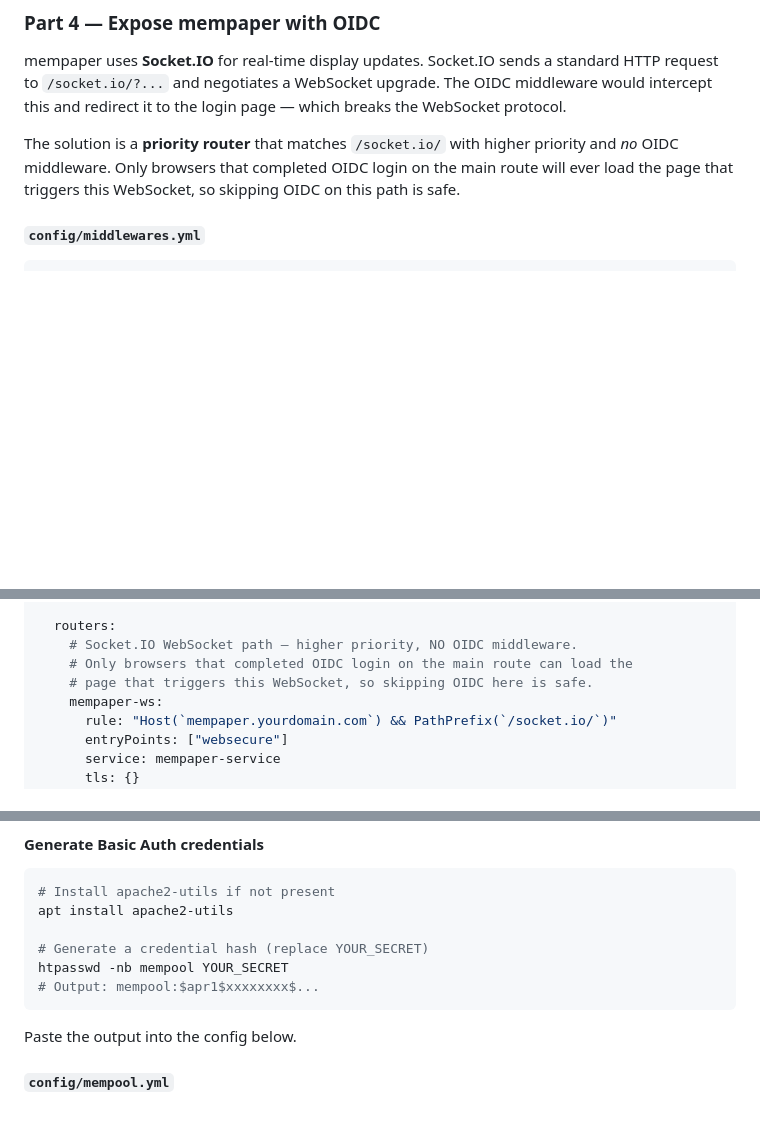
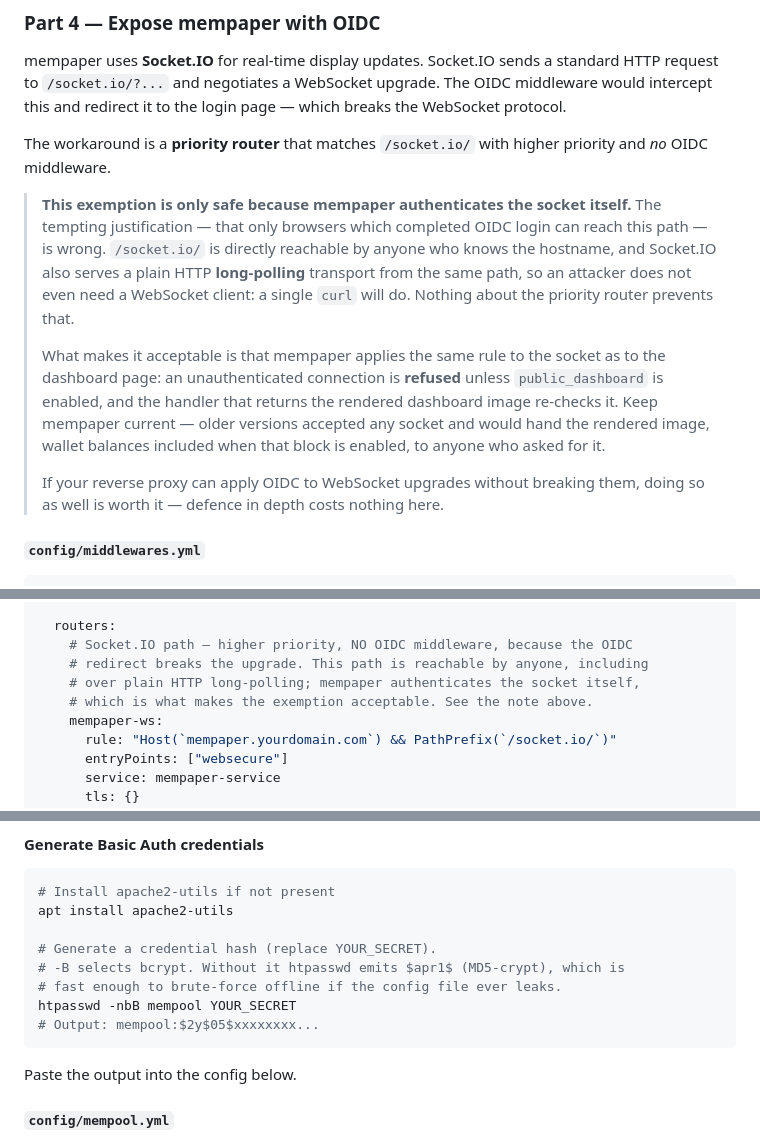
Before and after one commit to satcat21/btc-mempaper, a Markdown page: docs/SELF_HOSTING_GUIDE.md, 3 parts joined by grey strips. Rendered like a GitHub page; blank space fills up the shorter version.

Commit message:
docs(security): correct the socket.io exemption and the basic-auth hash
The self-hosting guide told readers that skipping OIDC on /socket.io/ was safe
because only browsers that had completed login could reach it. That is wrong.
The path is directly reachable by anyone who knows the hostname, and Socket.IO
serves a plain HTTP long-polling transport from it, so a single curl gets in as
easily as a browser. The claim appeared twice - in the prose and again as a
comment in the copy-paste YAML - so anyone following the guide inherited the
belief along with the config.

Replaced with the reason the exemption is actually acceptable: mempaper refuses
an unauthenticated socket unless public_dashboard is on, and the handler that
returns the rendered image re-checks it. The note says plainly that older
versions did not, and that applying OIDC to the upgrade as well is worth doing
where the proxy manages it. The same ground is now covered in the security
guide under the Traefik section.

The security notes table claimed the mempool basic-auth value was a bcrypt hash
and safe to keep in config files, while the command three hundred lines earlier
was htpasswd -nb, which emits apr1 MD5-crypt - as that section's own example
output showed. The document contradicted itself and the reassuring half was the
wrong one. Now -nbB throughout, with the example config updated to match.

Two smaller corrections in the same table. Advising environment variables for
the Zitadel client secret is not achievable as written, because Traefik's file
provider does not expand them in dynamic configuration; the entry now describes
the template-and-render approach and the explicit variable list that keeps a
redirectRegex backreference intact. And the OIDC Secret was described as
signing the session cookie, when it signs the cookie for every service behind
the middleware, which makes it a wider exposure than the client secret.

The Tang sections are unchanged - they already state that sealing is not
retroactive and that it should be enabled before wallet addresses are entered.

````diff
--- a/docs/SELF_HOSTING_GUIDE.md
+++ b/docs/SELF_HOSTING_GUIDE.md
@@ -220,9 +220,25 @@ mempaper uses **Socket.IO** for real-time display updates. Socket.IO sends a sta
 request to `/socket.io/?...` and negotiates a WebSocket upgrade. The OIDC middleware would
 intercept this and redirect it to the login page — which breaks the WebSocket protocol.
 
-The solution is a **priority router** that matches `/socket.io/` with higher priority and
-*no* OIDC middleware. Only browsers that completed OIDC login on the main route will ever
-load the page that triggers this WebSocket, so skipping OIDC on this path is safe.
+The workaround is a **priority router** that matches `/socket.io/` with higher priority and
+*no* OIDC middleware.
+
+> **This exemption is only safe because mempaper authenticates the socket itself.**
+> The tempting justification — that only browsers which completed OIDC login can reach
+> this path — is wrong. `/socket.io/` is directly reachable by anyone who knows the
+> hostname, and Socket.IO also serves a plain HTTP **long-polling** transport from the
+> same path, so an attacker does not even need a WebSocket client: a single `curl` will
+> do. Nothing about the priority router prevents that.
+>
+> What makes it acceptable is that mempaper applies the same rule to the socket as to
+> the dashboard page: an unauthenticated connection is **refused** unless
+> `public_dashboard` is enabled, and the handler that returns the rendered dashboard
+> image re-checks it. Keep mempaper current — older versions accepted any socket and
+> would hand the rendered image, wallet balances included when that block is enabled,
+> to anyone who asked for it.
+>
+> If your reverse proxy can apply OIDC to WebSocket upgrades without breaking them,
+> doing so as well is worth it — defence in depth costs nothing here.
 
 #### `config/middlewares.yml`
 
@@ -284,9 +300,10 @@ http:
         serversTransport: websocket-transport
 
   routers:
-    # Socket.IO WebSocket path — higher priority, NO OIDC middleware.
-    # Only browsers that completed OIDC login on the main route can load the
-    # page that triggers this WebSocket, so skipping OIDC here is safe.
+    # Socket.IO path — higher priority, NO OIDC middleware, because the OIDC
+    # redirect breaks the upgrade. This path is reachable by anyone, including
+    # over plain HTTP long-polling; mempaper authenticates the socket itself,
+    # which is what makes the exemption acceptable. See the note above.
     mempaper-ws:
       rule: "Host(`mempaper.yourdomain.com`) && PathPrefix(`/socket.io/`)"
       entryPoints: ["websecure"]
@@ -342,9 +359,11 @@ matches the no-auth router even though the public router would also match.
 # Install apache2-utils if not present
 apt install apache2-utils
 
-# Generate a credential hash (replace YOUR_SECRET)
-htpasswd -nb mempool YOUR_SECRET
-# Output: mempool:$apr1$xxxxxxxx$...
+# Generate a credential hash (replace YOUR_SECRET).
+# -B selects bcrypt. Without it htpasswd emits $apr1$ (MD5-crypt), which is
+# fast enough to brute-force offline if the config file ever leaks.
+htpasswd -nbB mempool YOUR_SECRET
+# Output: mempool:$2y$05$xxxxxxxx...
 ```
 
 Paste the output into the config below.
````
Also changed, not shown: other parts of docs/SELF_HOSTING_GUIDE.md (+4 -4 lines), docs/SECURITY_GUIDE.md (+10 -0 lines).
